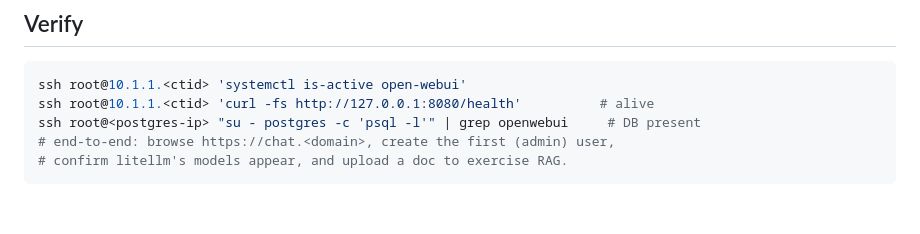
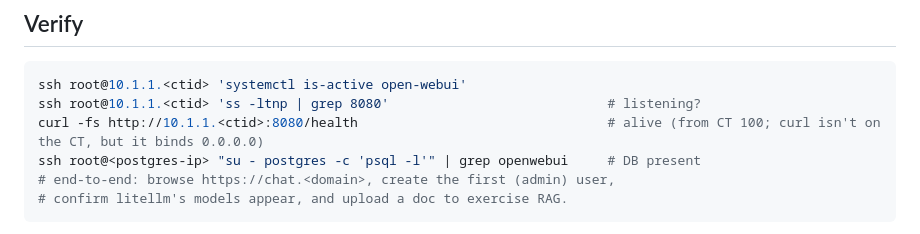
Before and after one commit to Z-Space-Society/zai-ops, a Markdown page: docs/roles/open-webui.md, the part around the change. GitHub-like rendering; blank space fills up the shorter version.

Commit message:
docs(open-webui): verify via IP from CT 100 (curl isn't on the CT)
Co-Authored-By: Claude Opus 4.8 (1M context) <noreply@anthropic.com>

````diff
--- a/docs/roles/open-webui.md
+++ b/docs/roles/open-webui.md
@@ -115,7 +115,8 @@ fresh CT would regenerate.
 
 ```bash
 ssh root@10.1.1.<ctid> 'systemctl is-active open-webui'
-ssh root@10.1.1.<ctid> 'curl -fs http://127.0.0.1:8080/health'          # alive
+ssh root@10.1.1.<ctid> 'ss -ltnp | grep 8080'                            # listening?
+curl -fs http://10.1.1.<ctid>:8080/health                                # alive (from CT 100; curl isn't on the CT, but it binds 0.0.0.0)
 ssh root@<postgres-ip> "su - postgres -c 'psql -l'" | grep openwebui     # DB present
 # end-to-end: browse https://chat.<domain>, create the first (admin) user,
 # confirm litellm's models appear, and upload a doc to exercise RAG.
````
